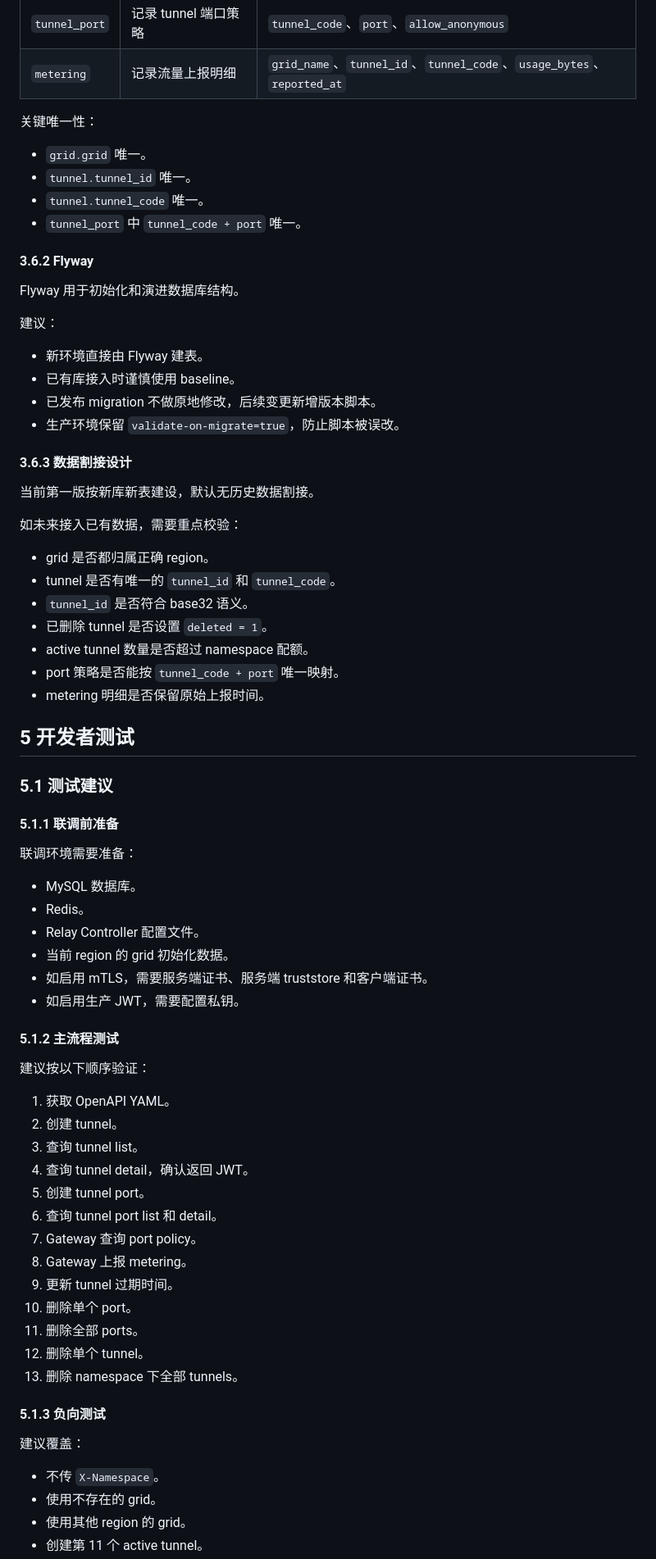
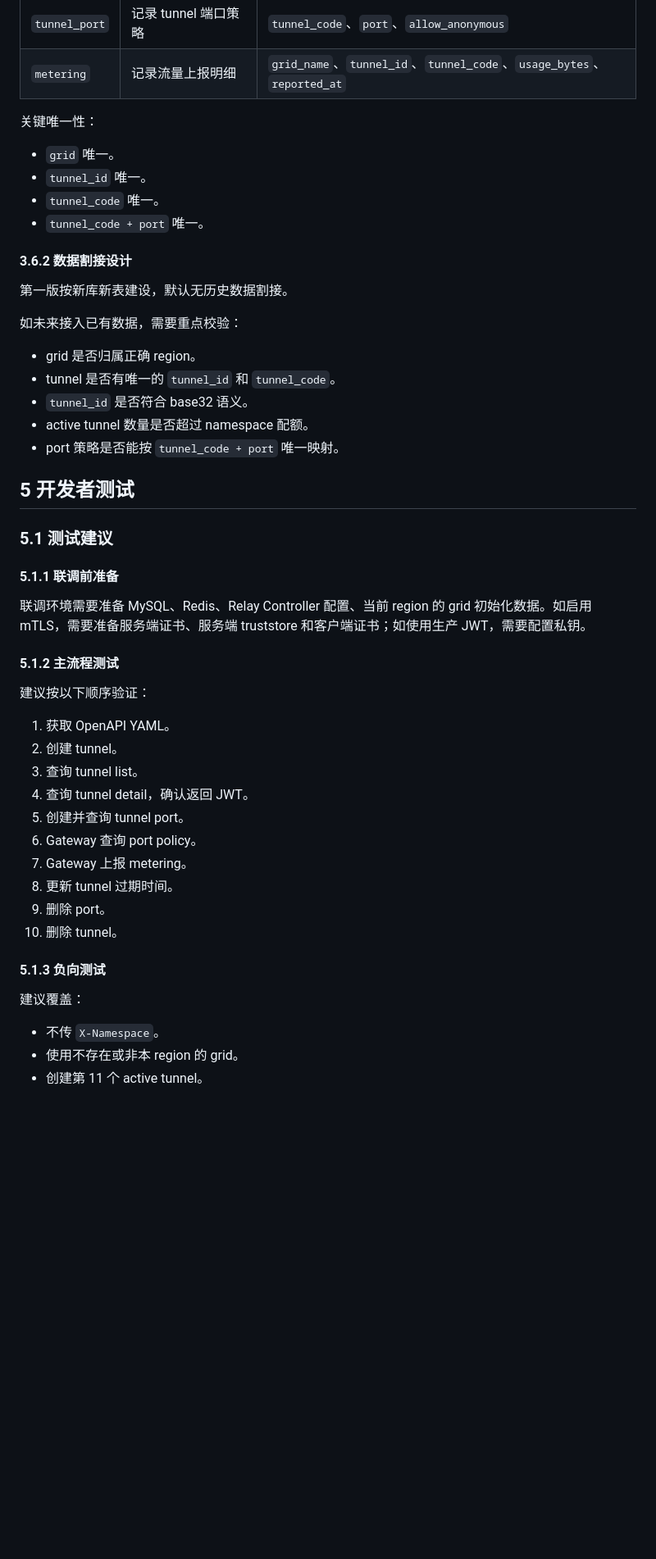
Before and after one commit to lizhicheng00/demo, a Markdown page: docs/relay-controller-user-story.md, the part around one of its changes. Shown at 82% size. Rendered like a GitHub page; blank space fills up the shorter version.

```diff
--- a/docs/relay-controller-user-story.md
+++ b/docs/relay-controller-user-story.md
@@ -475,35 +340,22 @@ Tunnel detail 额外返回：
 
 关键唯一性：
 
-- `grid.grid` 唯一。
-- `tunnel.tunnel_id` 唯一。
-- `tunnel.tunnel_code` 唯一。
-- `tunnel_port` 中 `tunnel_code + port` 唯一。
+- `grid` 唯一。
+- `tunnel_id` 唯一。
+- `tunnel_code` 唯一。
+- `tunnel_code + port` 唯一。
 
-#### 3.6.2 Flyway
+#### 3.6.2 数据割接设计
 
-Flyway 用于初始化和演进数据库结构。
-
-建议：
-
-- 新环境直接由 Flyway 建表。
-- 已有库接入时谨慎使用 baseline。
-- 已发布 migration 不做原地修改，后续变更新增版本脚本。
-- 生产环境保留 `validate-on-migrate=true`，防止脚本被误改。
-
-#### 3.6.3 数据割接设计
-
-当前第一版按新库新表建设，默认无历史数据割接。
+第一版按新库新表建设，默认无历史数据割接。
 
 如未来接入已有数据，需要重点校验：
 
-- grid 是否都归属正确 region。
+- grid 是否归属正确 region。
 - tunnel 是否有唯一的 `tunnel_id` 和 `tunnel_code`。
 - `tunnel_id` 是否符合 base32 语义。
-- 已删除 tunnel 是否设置 `deleted = 1`。
 - active tunnel 数量是否超过 namespace 配额。
 - port 策略是否能按 `tunnel_code + port` 唯一映射。
-- metering 明细是否保留原始上报时间。
 
 ## 5 开发者测试
 
@@ -511,14 +363,7 @@ Flyway 用于初始化和演进数据库结构。
 
 #### 5.1.1 联调前准备
 
-联调环境需要准备：
-
-- MySQL 数据库。
-- Redis。
-- Relay Controller 配置文件。
-- 当前 region 的 grid 初始化数据。
-- 如启用 mTLS，需要服务端证书、服务端 truststore 和客户端证书。
-- 如启用生产 JWT，需要配置私钥。
+联调环境需要准备 MySQL、Redis、Relay Controller 配置、当前 region 的 grid 初始化数据。如启用 mTLS，需要准备服务端证书、服务端 truststore 和客户端证书；如使用生产 JWT，需要配置私钥。
 
 #### 5.1.2 主流程测试
 
@@ -528,21 +373,17 @@ Flyway 用于初始化和演进数据库结构。
 2. 创建 tunnel。
 3. 查询 tunnel list。
 4. 查询 tunnel detail，确认返回 JWT。
-5. 创建 tunnel port。
-6. 查询 tunnel port list 和 detail。
-7. Gateway 查询 port policy。
-8. Gateway 上报 metering。
-9. 更新 tunnel 过期时间。
-10. 删除单个 port。
-11. 删除全部 ports。
-12. 删除单个 tunnel。
-13. 删除 namespace 下全部 tunnels。
+5. 创建并查询 tunnel port。
+6. Gateway 查询 port policy。
+7. Gateway 上报 metering。
+8. 更新 tunnel 过期时间。
+9. 删除 port。
+10. 删除 tunnel。
 
 #### 5.1.3 负向测试
 
 建议覆盖：
 
 - 不传 `X-Namespace`。
-- 使用不存在的 grid。
-- 使用其他 region 的 grid。
+- 使用不存在或非本 region 的 grid。
 - 创建第 11 个 active tunnel。
```
Also changed, not shown: other parts of docs/relay-controller-user-story.md (+86 -237 lines).
